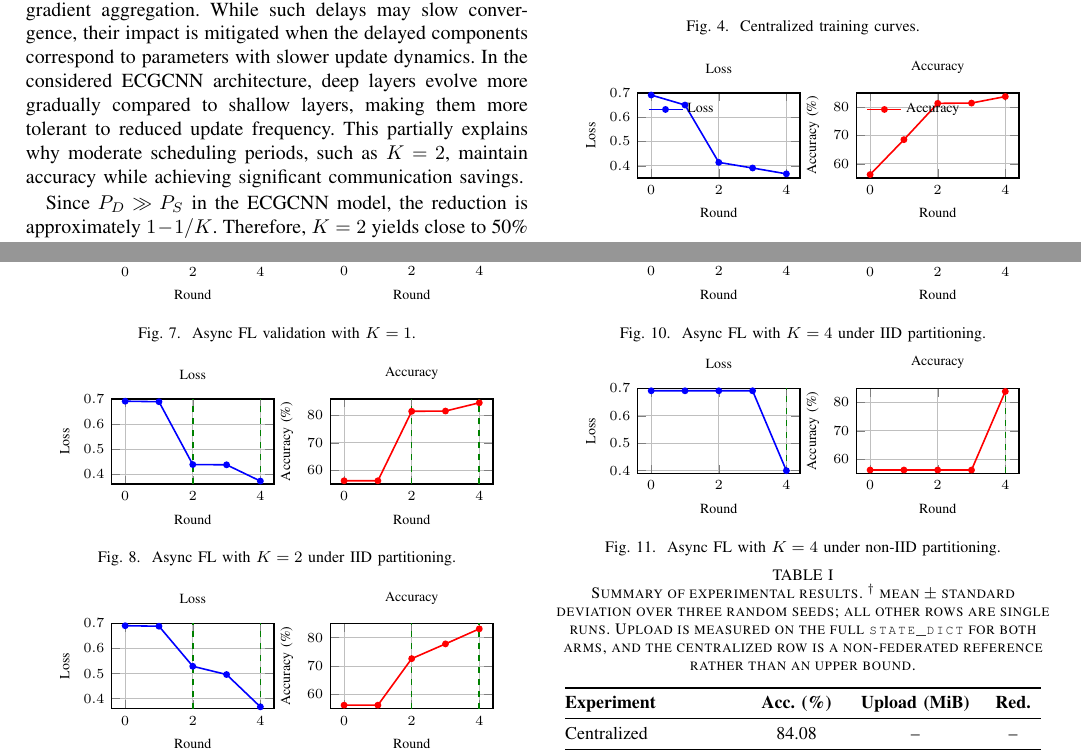
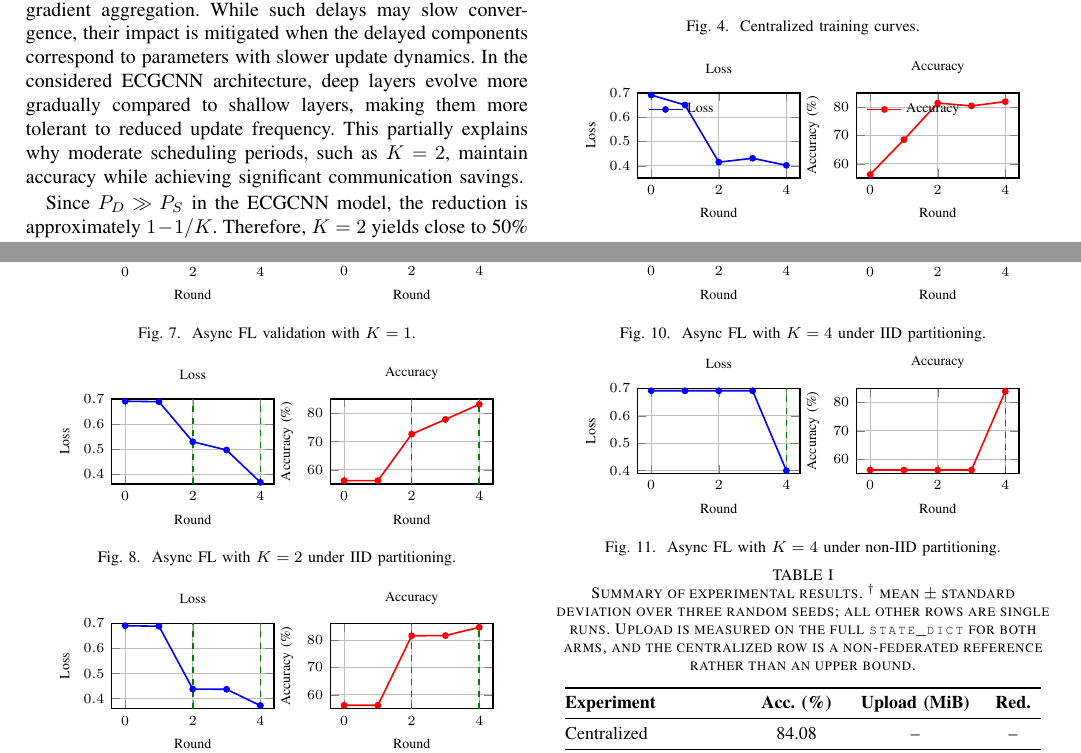
Before and after one commit to LlamzonAmazon/asynchronous-fl, a LaTeX paper (paper/main-conference.tex, which reads paper/Tikz-Figs/fig_async_k2_iid.tex, paper/Tikz-Figs/fig_async_k2_noniid.tex, paper/Tikz-Figs/fig_sync_iid.tex): two parts of pages 5 and 6 of 7, joined at a grey line, cut so that both start at the same text. Compiled offline with pdfLaTeX.

Commit message:
Correct result figures: sync IID plotted the K=1 run, K=2 IID/non-IID were swapped

```diff
--- a/paper/Tikz-Figs/fig_async_k2_iid.tex
+++ b/paper/Tikz-Figs/fig_async_k2_iid.tex
@@ -1,13 +1,13 @@
 \begin{tikzpicture}
 \begin{groupplot}[group style={group size=2 by 1}, xlabel={Round}]
 \nextgroupplot[title={Loss}, ylabel={Loss}, ymin=0.36, ymax=0.70]
-\addplot[blue, mark=*] coordinates {(0,0.691) (1,0.689) (2,0.438) (3,0.437) (4,0.372)};
+\addplot[blue, mark=*] coordinates {(0,0.691) (1,0.689) (2,0.529) (3,0.496) (4,0.367)};
 \addplot[green!50!black, dashed] coordinates {(2,0.36) (2,0.70)};
 \addplot[green!50!black, dashed] coordinates {(4,0.36) (4,0.70)};
 
-\nextgroupplot[title={Accuracy}, ylabel={Accuracy (\%)}, ymin=55, ymax=86]
-\addplot[red, mark=*] coordinates {(0,56.2) (1,56.2) (2,81.5) (3,81.6) (4,84.6)};
-\addplot[green!50!black, dashed] coordinates {(2,55) (2,86)};
-\addplot[green!50!black, dashed] coordinates {(4,55) (4,86)};
+\nextgroupplot[title={Accuracy}, ylabel={Accuracy (\%)}, ymin=55, ymax=85]
+\addplot[red, mark=*] coordinates {(0,56.2) (1,56.2) (2,72.6) (3,77.8) (4,83.1)};
+\addplot[green!50!black, dashed] coordinates {(2,55) (2,85)};
+\addplot[green!50!black, dashed] coordinates {(4,55) (4,85)};
 \end{groupplot}
 \end{tikzpicture}
--- a/paper/Tikz-Figs/fig_async_k2_noniid.tex
+++ b/paper/Tikz-Figs/fig_async_k2_noniid.tex
@@ -1,13 +1,13 @@
 \begin{tikzpicture}
 \begin{groupplot}[group style={group size=2 by 1}, xlabel={Round}]
 \nextgroupplot[title={Loss}, ylabel={Loss}, ymin=0.36, ymax=0.70]
-\addplot[blue, mark=*] coordinates {(0,0.691) (1,0.689) (2,0.529) (3,0.496) (4,0.367)};
+\addplot[blue, mark=*] coordinates {(0,0.691) (1,0.689) (2,0.438) (3,0.437) (4,0.372)};
 \addplot[green!50!black, dashed] coordinates {(2,0.36) (2,0.70)};
 \addplot[green!50!black, dashed] coordinates {(4,0.36) (4,0.70)};
 
-\nextgroupplot[title={Accuracy}, ylabel={Accuracy (\%)}, ymin=55, ymax=85]
-\addplot[red, mark=*] coordinates {(0,56.2) (1,56.2) (2,72.6) (3,77.8) (4,83.1)};
-\addplot[green!50!black, dashed] coordinates {(2,55) (2,85)};
-\addplot[green!50!black, dashed] coordinates {(4,55) (4,85)};
+\nextgroupplot[title={Accuracy}, ylabel={Accuracy (\%)}, ymin=55, ymax=86]
+\addplot[red, mark=*] coordinates {(0,56.2) (1,56.2) (2,81.5) (3,81.6) (4,84.6)};
+\addplot[green!50!black, dashed] coordinates {(2,55) (2,86)};
+\addplot[green!50!black, dashed] coordinates {(4,55) (4,86)};
 \end{groupplot}
 \end{tikzpicture}
--- a/paper/Tikz-Figs/fig_sync_iid.tex
+++ b/paper/Tikz-Figs/fig_sync_iid.tex
@@ -1,11 +1,11 @@
 \begin{tikzpicture}
 \begin{groupplot}[group style={group size=2 by 1, horizontal sep=1cm}, xlabel={Round}]
 \nextgroupplot[title={Loss}, ylabel={Loss}, ymin=0.35, ymax=0.70]
-\addplot[blue, mark=*] coordinates {(0,0.691) (1,0.650) (2,0.414) (3,0.391) (4,0.367)};
+\addplot[blue, mark=*] coordinates {(0,0.691) (1,0.650) (2,0.415) (3,0.431) (4,0.402)};
 \legend{Loss}
 
 \nextgroupplot[title={Accuracy}, ylabel={Accuracy (\%)}, ymin=55, ymax=85]
-\addplot[red, mark=*] coordinates {(0,56.2) (1,68.5) (2,81.3) (3,81.4) (4,83.7)};
+\addplot[red, mark=*] coordinates {(0,56.2) (1,68.5) (2,81.4) (3,80.4) (4,81.9)};
 \legend{Accuracy}
 \end{groupplot}
 \end{tikzpicture}
```
